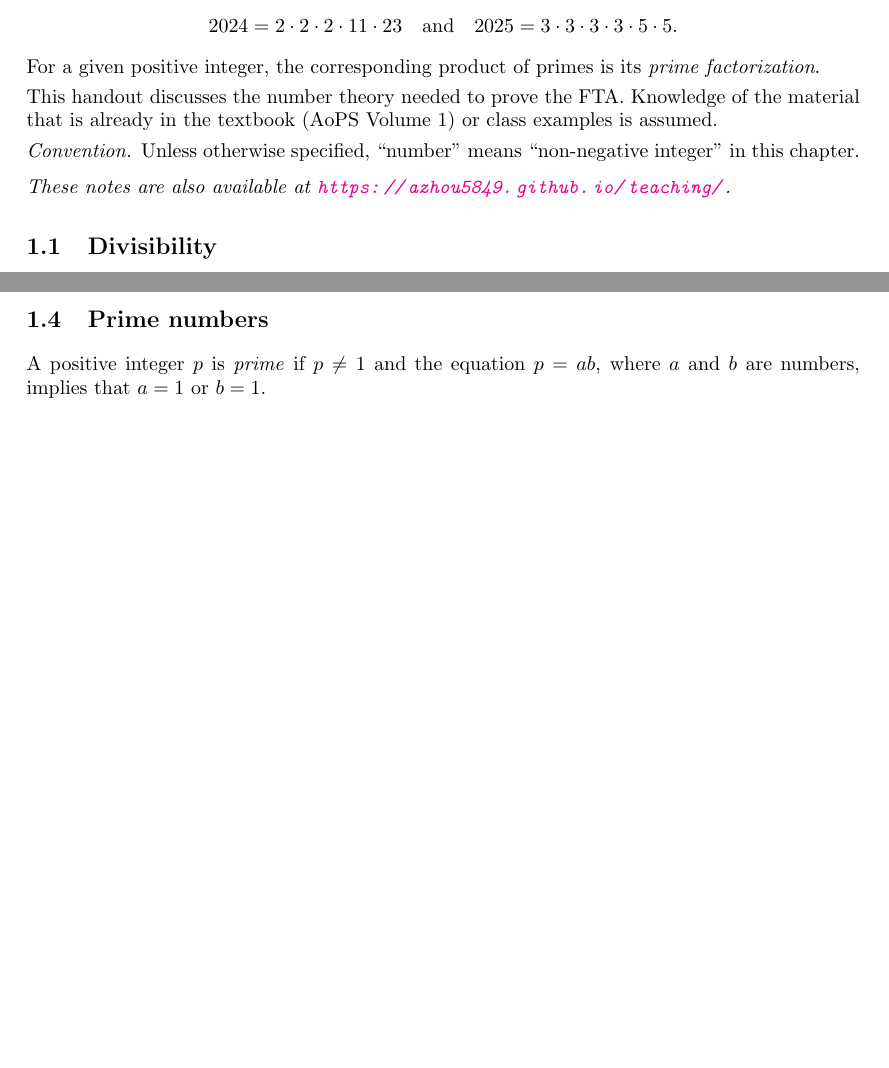
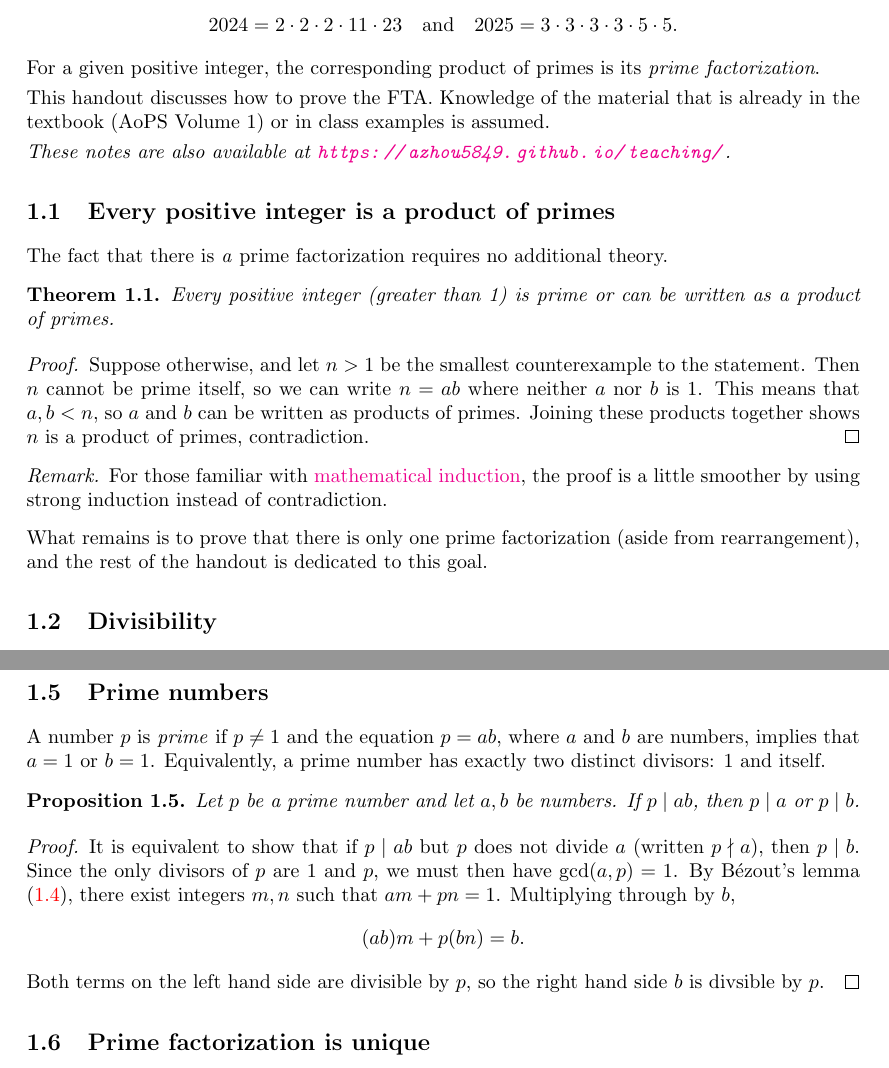
Before and after one commit to azhou5849/azhou5849.github.io, a LaTeX document (teaching/mscm/number-theory.tex, which reads teaching/mscm/nt-1-fta.tex): two parts of pages 2 and 3 of 3 before the commit and two parts of pages 2 and 4 of 4 after it, joined at a grey line, cut so that both start at the same text, the shorter picture padded with empty space. Compiled offline with pdfLaTeX.

Commit message:
reorganizing

```diff
--- a/teaching/mscm/nt-1-fta.tex
+++ b/teaching/mscm/nt-1-fta.tex
@@ -6,13 +6,27 @@ The \textbf{fundamental theorem of arithmetic} (FTA) states that every positive
 \end{equation*}
 For a given positive integer, the corresponding product of primes is its \emph{prime factorization}.
 
-This handout discusses the number theory needed to prove the FTA. Knowledge of the material that is already in the textbook (AoPS Volume 1) or class examples is assumed.
-
-\begin{convention}
-Unless otherwise specified, ``number'' means ``non-negative integer'' in this chapter.
-\end{convention}
+This handout discusses how to prove the FTA. Knowledge of the material that is already in the textbook (AoPS Volume 1) or in class examples is assumed.
 
 \textit{These notes are also available at \url{https://azhou5849.github.io/teaching/}.}
+
+
+\subsection{Every positive integer is a product of primes}
+
+The fact that there is \textit{a} prime factorization requires no additional theory.
+
+\begin{theorem}
+Every positive integer (greater than 1) is prime or can be written as a product of primes.
+\end{theorem}
+\begin{proof}
+Suppose otherwise, and let $n > 1$ be the smallest counterexample to the statement. Then $n$ cannot be prime itself, so we can write $n = ab$ where neither $a$ nor $b$ is 1. This means that $a,b < n$, so $a$ and $b$ can be written as products of primes. Joining these products together shows $n$ is a product of primes, contradiction.
+\end{proof}
+
+\begin{remark}
+For those familiar with \href{https://en.wikipedia.org/wiki/Mathematical_induction}{mathematical induction}, the proof is a little smoother by using strong induction instead of contradiction.
+\end{remark}
+
+What remains is to prove that there is only one prime factorization (aside from rearrangement), and the rest of the handout is dedicated to this goal.
 
 
 \subsection{Divisibility}
@@ -80,4 +94,20 @@ am + bn = \gcd(a,b).
 
 \subsection{Prime numbers}
 
-A positive integer $p$ is \emph{prime} if $p\neq 1$ and the equation $p = ab$, where $a$ and $b$ are numbers, implies that $a = 1$ or $b = 1$.
+A number $p$ is \emph{prime} if $p\neq 1$ and the equation $p = ab$, where $a$ and $b$ are numbers, implies that $a = 1$ or $b = 1$. Equivalently, a prime number has exactly two distinct divisors: 1 and itself.
+
+\begin{proposition}\label{prop:prime}
+Let $p$ be a prime number and let $a,b$ be numbers. If $p\mid ab$, then $p\mid a$ or $p\mid b$.
+\end{proposition}
+\begin{proof}
+It is equivalent to show that if $p\mid ab$ but $p$ does not divide $a$ (written $p\nmid a$), then $p\mid b$. Since the only divisors of $p$ are $1$ and $p$, we must then have $\gcd(a,p) = 1$. By B\'{e}zout's lemma (\ref{lem:bezout}), there exist integers $m,n$ such that $am + pn = 1$. Multiplying through by $b$,
+\begin{equation*}
+(ab)m + p(bn) = b.
+\end{equation*}
+Both terms on the left hand side are divisible by $p$, so the right hand side $b$ is divsible by $p$.
+\end{proof}
+
+
+
+
+\subsection{Prime factorization is unique}
```
Also changed, not shown: teaching/mscm/number-theory.pdf, teaching/mscm/nt-1-fta.tex (2 more changed lines).
